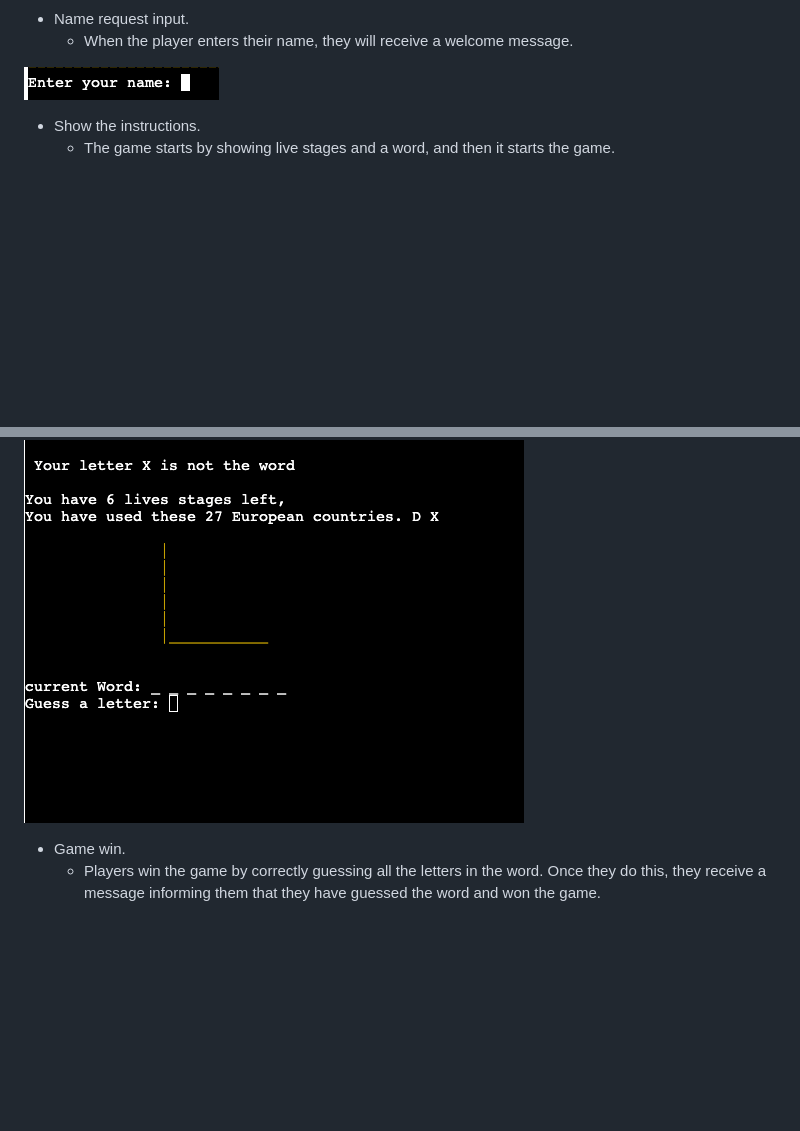
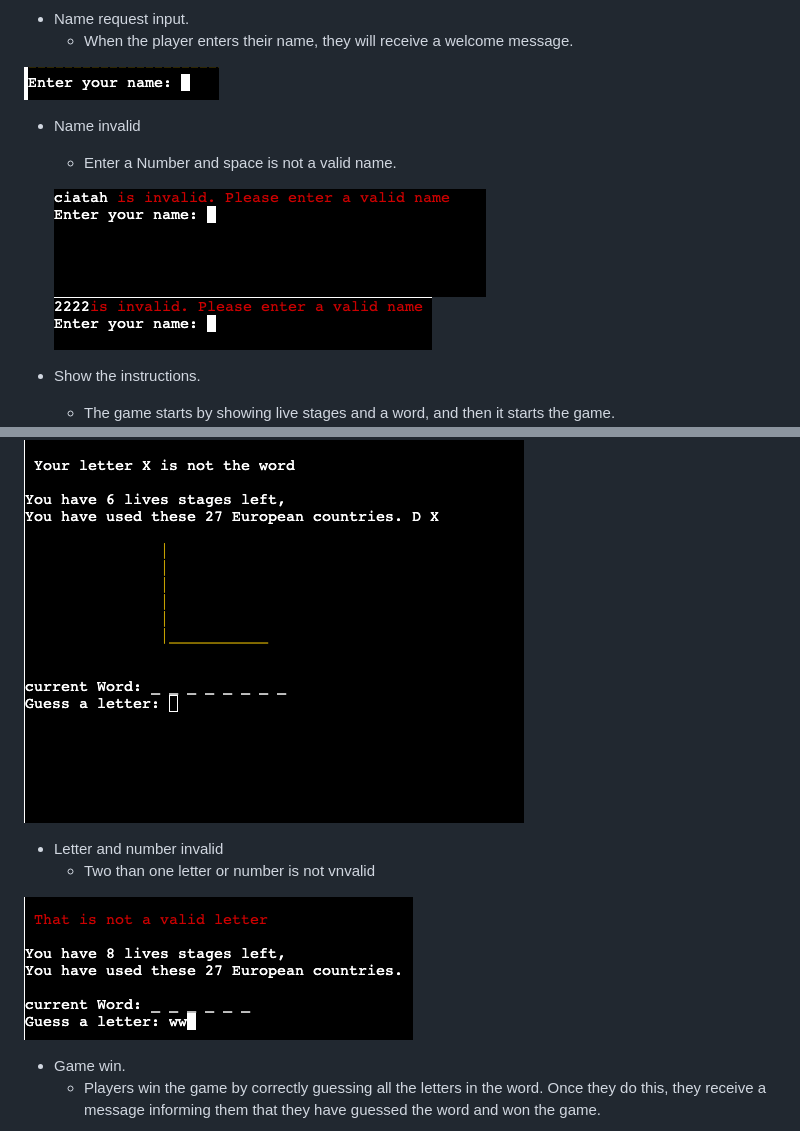
Before and after one commit to ciarangriffin93/Hangman-game, a Markdown page: README.md, 2 parts joined by grey strips. Rendered like a GitHub page; pictures changed too: documentation/images/numbers-invalid.png (added), documentation/images/space-invalid.png (added), documentation/images/two-letter-invalid.png (added); blank space fills up the shorter version.

Commit message:
Update features to readme

```diff
--- a/README.md
+++ b/README.md
@@ -31,6 +31,12 @@ This game is based on the hangman game:
 
 ![Image of name request](/documentation/images/enter-name.png)
 
+* Name invalid
+  * Enter a Number and space is not a valid name.
+
+  ![Space-Invalid](/documentation/images/space-invalid.png)
+  ![Number-Invalid](/documentation/images/numbers-invalid.png)
+
 * Show the instructions.
   * The game starts by showing live stages and a word, and then it starts the game.
 
@@ -50,6 +56,11 @@ This game is based on the hangman game:
   * If the guessed letter is incorrect, players will receive a message indicating that the letter is not in the word.
 
 ![Image of incorrect](/documentation/images/guess-incorrect.png)
+
+* Letter and number invalid
+  * Two than one letter or number is not vnvalid
+
+![letters-number-invalid](/documentation/images/two-letter-invalid.png)
 
 * Game win.
   * Players win the game by correctly guessing all the letters in the word. Once they do this, they receive a message informing them that they have guessed the word and won the game.
```
Also changed, not shown: other parts of README.md (+7 -7 lines), 1 other file.
